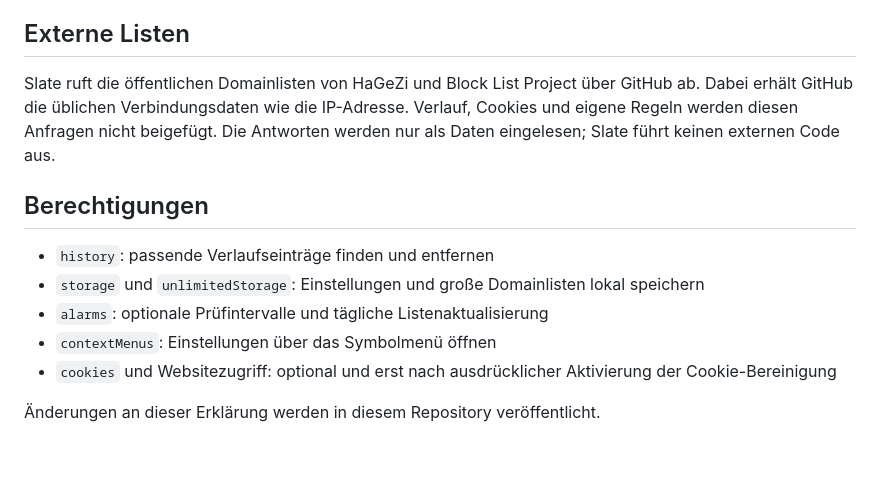
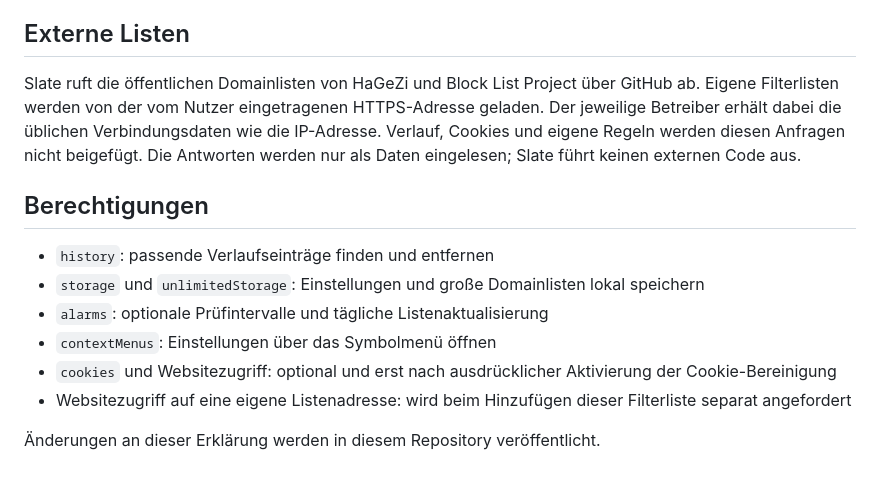
Before and after one commit to ari92p/slate, a Markdown page: PRIVACY.md, the part around the change. Drawn GitHub-style.

```diff
--- a/PRIVACY.md
+++ b/PRIVACY.md
@@ -10,7 +10,7 @@ Verlauf und Cookies werden ausschließlich im Browser verarbeitet. Slate übertr
 
 ## Externe Listen
 
-Slate ruft die öffentlichen Domainlisten von HaGeZi und Block List Project über GitHub ab. Dabei erhält GitHub die üblichen Verbindungsdaten wie die IP-Adresse. Verlauf, Cookies und eigene Regeln werden diesen Anfragen nicht beigefügt. Die Antworten werden nur als Daten eingelesen; Slate führt keinen externen Code aus.
+Slate ruft die öffentlichen Domainlisten von HaGeZi und Block List Project über GitHub ab. Eigene Filterlisten werden von der vom Nutzer eingetragenen HTTPS-Adresse geladen. Der jeweilige Betreiber erhält dabei die üblichen Verbindungsdaten wie die IP-Adresse. Verlauf, Cookies und eigene Regeln werden diesen Anfragen nicht beigefügt. Die Antworten werden nur als Daten eingelesen; Slate führt keinen externen Code aus.
 
 ## Berechtigungen
 
@@ -19,5 +19,6 @@ Slate ruft die öffentlichen Domainlisten von HaGeZi und Block List Project übe
 - `alarms`: optionale Prüfintervalle und tägliche Listenaktualisierung
 - `contextMenus`: Einstellungen über das Symbolmenü öffnen
 - `cookies` und Websitezugriff: optional und erst nach ausdrücklicher Aktivierung der Cookie-Bereinigung
+- Websitezugriff auf eine eigene Listenadresse: wird beim Hinzufügen dieser Filterliste separat angefordert
 
 Änderungen an dieser Erklärung werden in diesem Repository veröffentlicht.
```
Also changed, not shown: README.md (+3 -2 lines), assets/preview.png, 8 other files.
